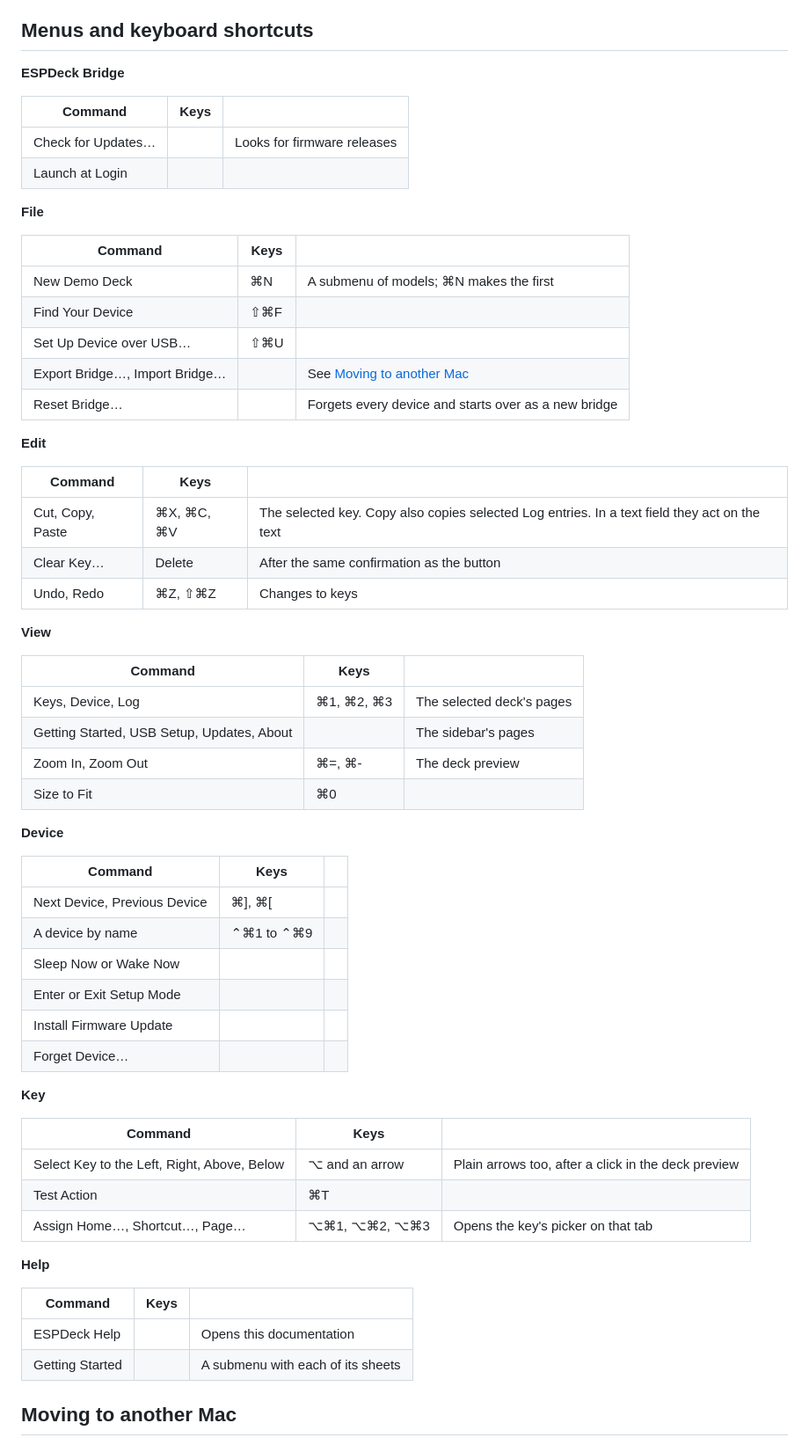
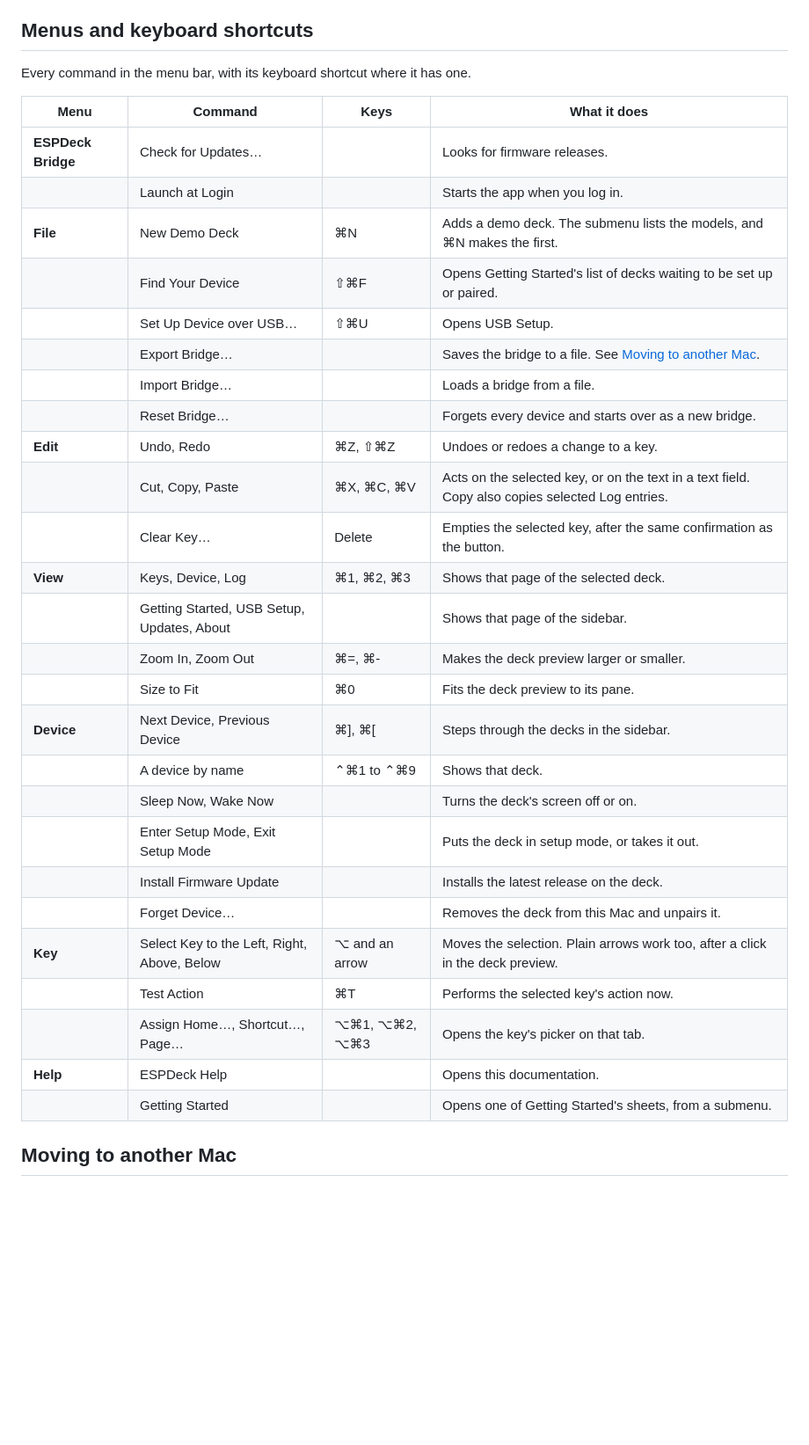
Before and after one commit to jangellx/ESPDeck, a Markdown page: docs/mac-app.md, the part around the change. Shown at 88% size. Drawn GitHub-style; blank space fills up the shorter version.

Commit message:
Docs: one table for the menus, with every row filled in
Co-Authored-By: Claude Opus 5.5 <noreply@anthropic.com>

```diff
--- a/docs/mac-app.md
+++ b/docs/mac-app.md
@@ -217,65 +217,36 @@ The Updates page keeps the decks' firmware current. It finds releases on GitHub
 
 ## Menus and keyboard shortcuts
 
-**ESPDeck Bridge**
+Every command in the menu bar, with its keyboard shortcut where it has one.
 
-| Command | Keys | |
-|---|---|---|
-| Check for Updates… | | Looks for firmware releases |
-| Launch at Login | | |
-
-**File**
-
-| Command | Keys | |
-|---|---|---|
-| New Demo Deck | ⌘N | A submenu of models; ⌘N makes the first |
-| Find Your Device | ⇧⌘F | |
-| Set Up Device over USB… | ⇧⌘U | |
-| Export Bridge…, Import Bridge… | | See [Moving to another Mac](#moving-to-another-mac) |
-| Reset Bridge… | | Forgets every device and starts over as a new bridge |
-
-**Edit**
-
-| Command | Keys | |
-|---|---|---|
-| Cut, Copy, Paste | ⌘X, ⌘C, ⌘V | The selected key. Copy also copies selected Log entries. In a text field they act on the text |
-| Clear Key… | Delete | After the same confirmation as the button |
-| Undo, Redo | ⌘Z, ⇧⌘Z | Changes to keys |
-
-**View**
-
-| Command | Keys | |
-|---|---|---|
-| Keys, Device, Log | ⌘1, ⌘2, ⌘3 | The selected deck's pages |
-| Getting Started, USB Setup, Updates, About | | The sidebar's pages |
-| Zoom In, Zoom Out | ⌘=, ⌘- | The deck preview |
-| Size to Fit | ⌘0 | |
-
-**Device**
-
-| Command | Keys | |
-|---|---|---|
-| Next Device, Previous Device | ⌘], ⌘[ | |
-| A device by name | ⌃⌘1 to ⌃⌘9 | |
-| Sleep Now or Wake Now | | |
-| Enter or Exit Setup Mode | | |
-| Install Firmware Update | | |
-| Forget Device… | | |
-
-**Key**
-
-| Command | Keys | |
-|---|---|---|
-| Select Key to the Left, Right, Above, Below | ⌥ and an arrow | Plain arrows too, after a click in the deck preview |
-| Test Action | ⌘T | |
-| Assign Home…, Shortcut…, Page… | ⌥⌘1, ⌥⌘2, ⌥⌘3 | Opens the key's picker on that tab |
-
-**Help**
-
-| Command | Keys | |
-|---|---|---|
-| ESPDeck Help | | Opens this documentation |
-| Getting Started | | A submenu with each of its sheets |
+| Menu | Command | Keys | What it does |
+|---|---|---|---|
+| **ESPDeck Bridge** | Check for Updates… | | Looks for firmware releases. |
+| | Launch at Login | | Starts the app when you log in. |
+| **File** | New Demo Deck | ⌘N | Adds a demo deck. The submenu lists the models, and ⌘N makes the first. |
+| | Find Your Device | ⇧⌘F | Opens Getting Started's list of decks waiting to be set up or paired. |
+| | Set Up Device over USB… | ⇧⌘U | Opens USB Setup. |
+| | Export Bridge… | | Saves the bridge to a file. See [Moving to another Mac](#moving-to-another-mac). |
+| | Import Bridge… | | Loads a bridge from a file. |
+| | Reset Bridge… | | Forgets every device and starts over as a new bridge. |
+| **Edit** | Undo, Redo | ⌘Z, ⇧⌘Z | Undoes or redoes a change to a key. |
+| | Cut, Copy, Paste | ⌘X, ⌘C, ⌘V | Acts on the selected key, or on the text in a text field. Copy also copies selected Log entries. |
+| | Clear Key… | Delete | Empties the selected key, after the same confirmation as the button. |
+| **View** | Keys, Device, Log | ⌘1, ⌘2, ⌘3 | Shows that page of the selected deck. |
+| | Getting Started, USB Setup, Updates, About | | Shows that page of the sidebar. |
+| | Zoom In, Zoom Out | ⌘=, ⌘- | Makes the deck preview larger or smaller. |
+| | Size to Fit | ⌘0 | Fits the deck preview to its pane. |
+| **Device** | Next Device, Previous Device | ⌘], ⌘[ | Steps through the decks in the sidebar. |
+| | A device by name | ⌃⌘1 to ⌃⌘9 | Shows that deck. |
+| | Sleep Now, Wake Now | | Turns the deck's screen off or on. |
+| | Enter Setup Mode, Exit Setup Mode | | Puts the deck in setup mode, or takes it out. |
+| | Install Firmware Update | | Installs the latest release on the deck. |
+| | Forget Device… | | Removes the deck from this Mac and unpairs it. |
+| **Key** | Select Key to the Left, Right, Above, Below | ⌥ and an arrow | Moves the selection. Plain arrows work too, after a click in the deck preview. |
+| | Test Action | ⌘T | Performs the selected key's action now. |
+| | Assign Home…, Shortcut…, Page… | ⌥⌘1, ⌥⌘2, ⌥⌘3 | Opens the key's picker on that tab. |
+| **Help** | ESPDeck Help | | Opens this documentation. |
+| | Getting Started | | Opens one of Getting Started's sheets, from a submenu. |
 
 ## Moving to another Mac
 
```
